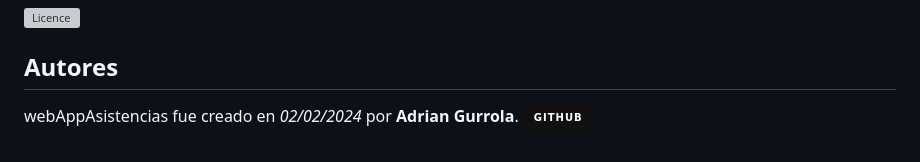
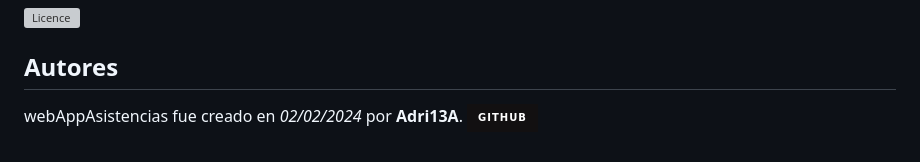
Before and after one commit to Adri13A/webAppAsistencias, a Markdown page: README.md, the part around the change. GitHub-like rendering; badges without logos; grey boxes are pictures that could not be loaded.

```diff
--- a/README.md
+++ b/README.md
@@ -103,5 +103,5 @@ webAppAsistencias is released under the MIT License.
 
 ## **Autores**
 
-webAppAsistencias fue creado en *02/02/2024* por **Adrian Gurrola**.
-![GitHub - Adri13A](https://img.shields.io/badge/github-%23121011.svg?style=for-the-badge&logo=github&logoColor=white)
+webAppAsistencias fue creado en *02/02/2024* por **Adri13A**.
+![GitHub](https://img.shields.io/badge/github-%23121011.svg?style=for-the-badge&logo=github&logoColor=white)
```
